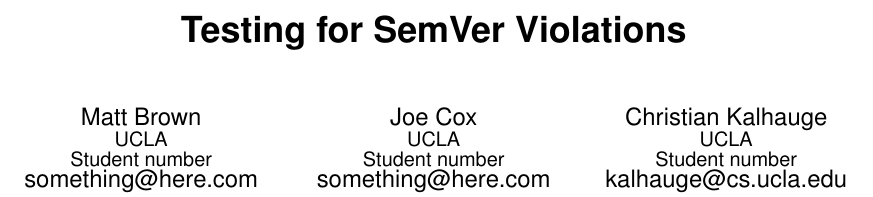
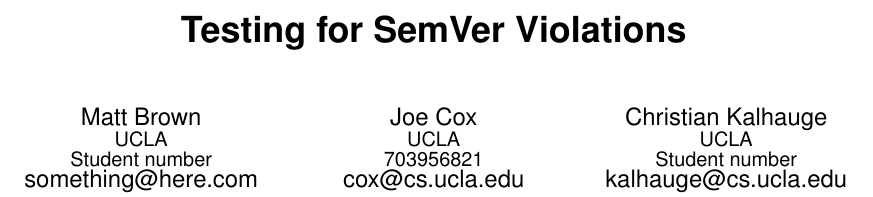
Before and after one commit to joecox/checkable-semver, a LaTeX paper (report/report.tex, which reads report/preamble/general.tex): part of page 1 of 5, cut so that both start at the same text. Compiled offline with pdfLaTeX.

Commit message:
Add Joe's info

```diff
--- a/report/preamble/general.tex
+++ b/report/preamble/general.tex
@@ -40,8 +40,8 @@
 \alignauthor%
 Joe Cox\\
     \affaddr{UCLA}\\
-    \affaddr{Student number}\\
-    \email{something@here.com}
+    \affaddr{703956821}\\
+    \email{cox@cs.ucla.edu}
 %
 \alignauthor%
 Christian Kalhauge\\
```
